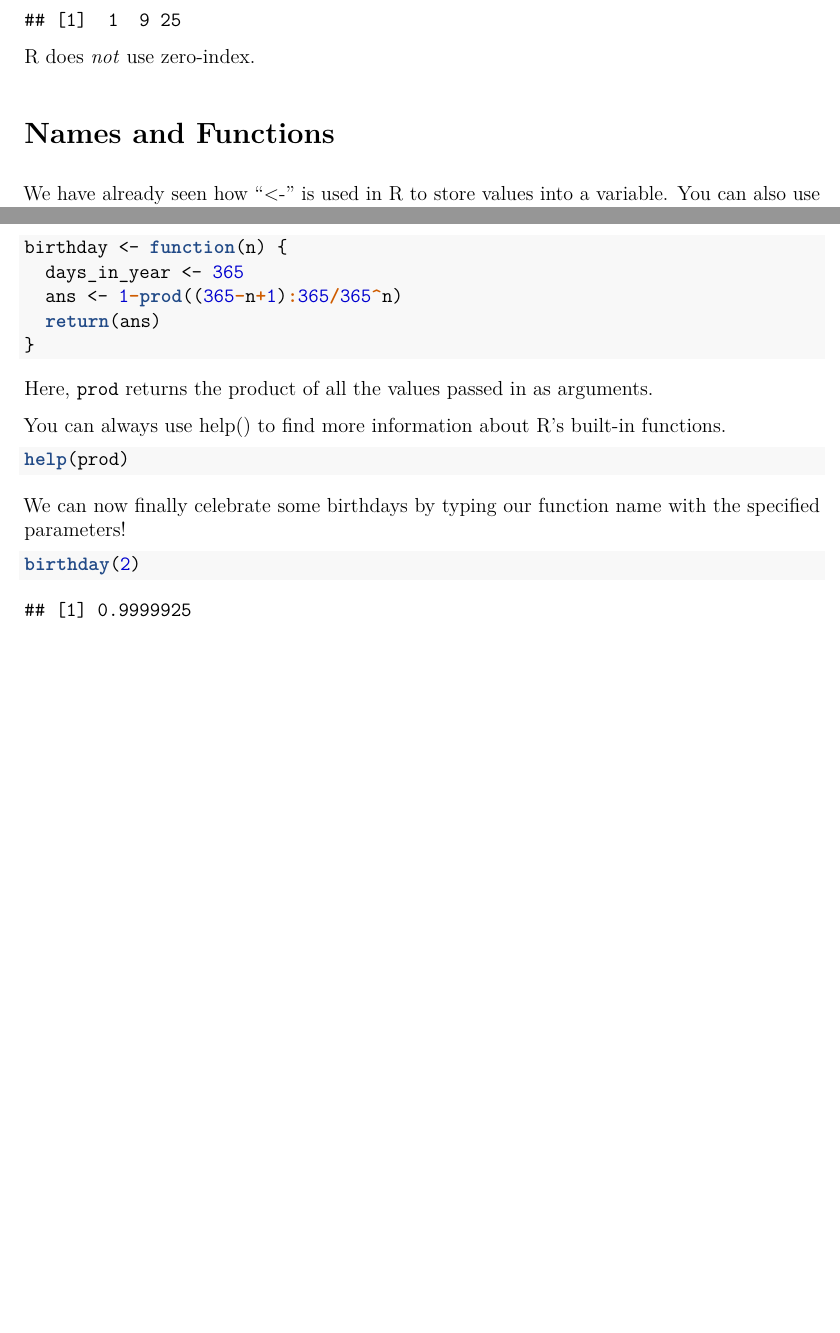
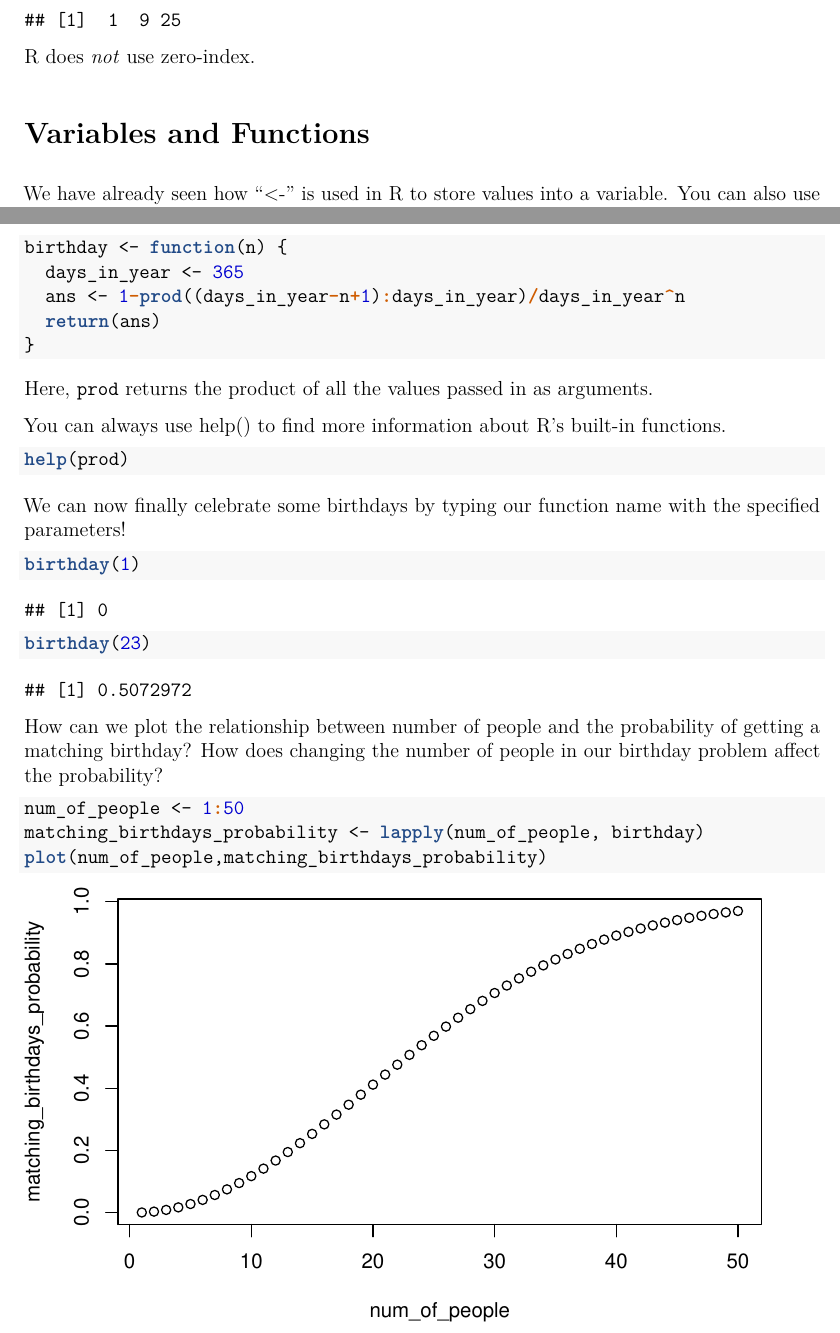
Before and after one commit to Zhu-Justin/Stat110Sections, an R Markdown document (Scripts/Section1.Rmd): two parts of pages 2 and 3 of 3, joined at a grey line, cut so that both start at the same text, the shorter picture padded with empty space. The pictures show the output file Scripts/Section1.pdf that the author committed with the source.

Commit message:
Created better folder

````diff
--- a/Scripts/Section1.Rmd
+++ b/Scripts/Section1.Rmd
@@ -57,7 +57,7 @@ v[c(1,3,5)]
 
 R does *not* use zero-index.
 
-# Names and Functions
+# Variables and Functions
 We have already seen how "<-" is used in R to store values into a variable.
 You can also use "->" in the other direction.  The arrow, however must point to the variable is assigned the value.  For example, in this example, triplepie and pietriple are both being assigned the same values.
 
@@ -79,7 +79,7 @@ To create a function we can use the "function" keyword and specify parameters.
 ```{r}
 birthday <- function(n) {
   days_in_year <- 365
-  ans <- 1-prod((365-n+1):365/365^n)
+  ans <- 1-prod((days_in_year-n+1):days_in_year)/days_in_year^n
   return(ans)
 }
 ```
@@ -95,5 +95,15 @@ help(prod)
 We can now finally celebrate some birthdays by typing our function name with the specified parameters!
 
 ```{r}
-birthday(2)
+birthday(1)
+birthday(23)
 ```
+
+How can we plot the relationship between number of people and the probability of getting a matching birthday?  How does changing the number of people in our birthday problem affect the probability?
+
+
+```{r}
+num_of_people <- 1:50
+matching_birthdays_probability <- lapply(num_of_people, birthday)
+plot(num_of_people,matching_birthdays_probability)
+```
````
Also changed, not shown: Scripts/Section1.pdf, section1.pdf, section1.tex, 5 other files.
